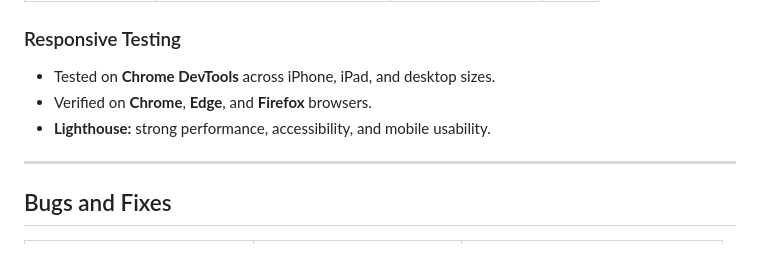
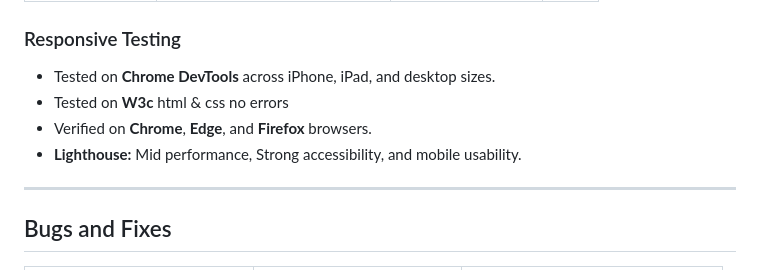
Before and after one commit to OviO17/the-code-den, a Markdown page: README.md, the part around the change. GitHub-like rendering.

```diff
--- a/README.md
+++ b/README.md
@@ -114,8 +114,9 @@ It combines two essentials for every coder — **coffee and community**. The sit
 
 ### Responsive Testing
 - Tested on **Chrome DevTools** across iPhone, iPad, and desktop sizes.
+- Tested on  **W3c** html & css no errors
 - Verified on **Chrome**, **Edge**, and **Firefox** browsers.
-- **Lighthouse:** strong performance, accessibility, and mobile usability.
+- **Lighthouse:** Mid performance, Strong accessibility, and mobile usability.
 
 ---
 
```
